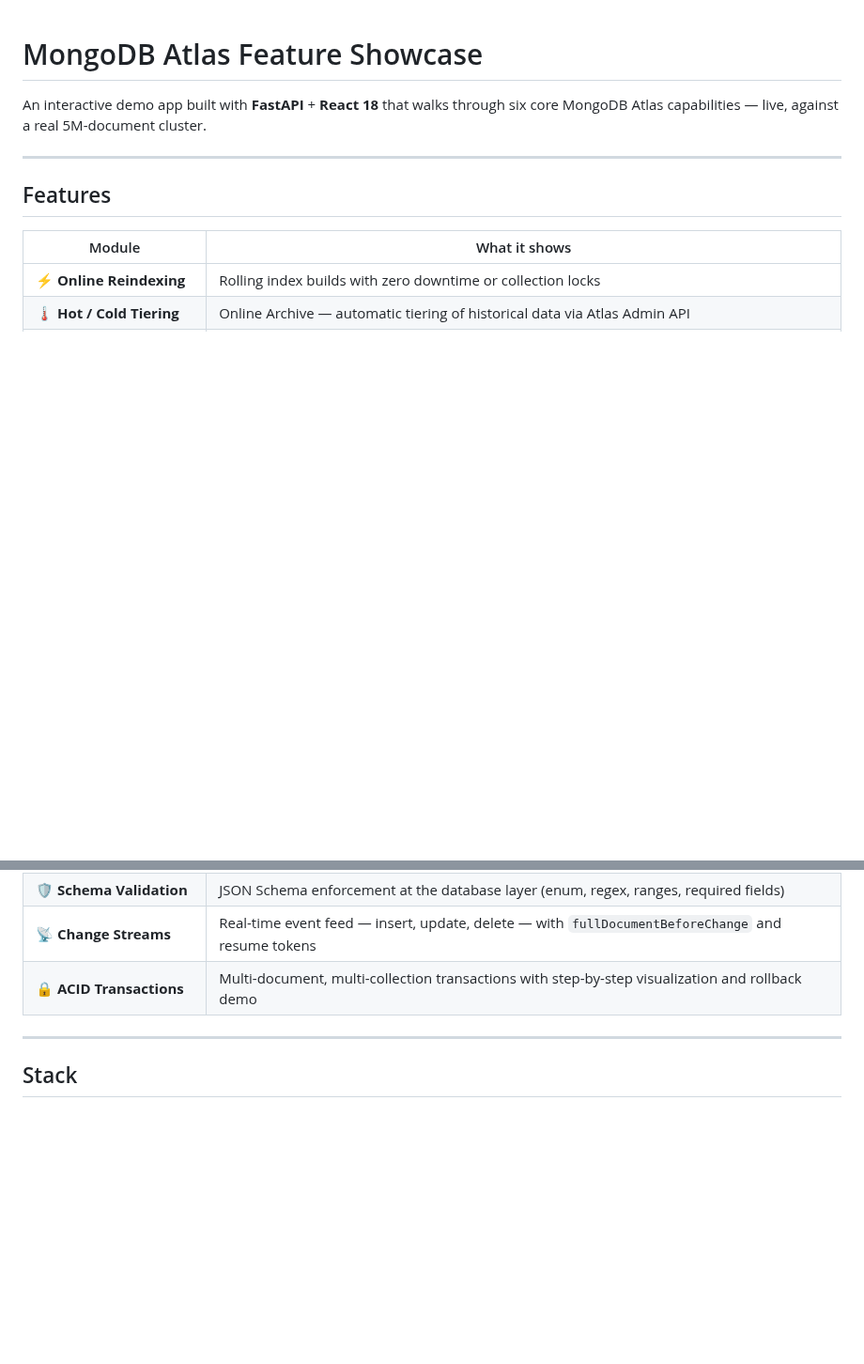
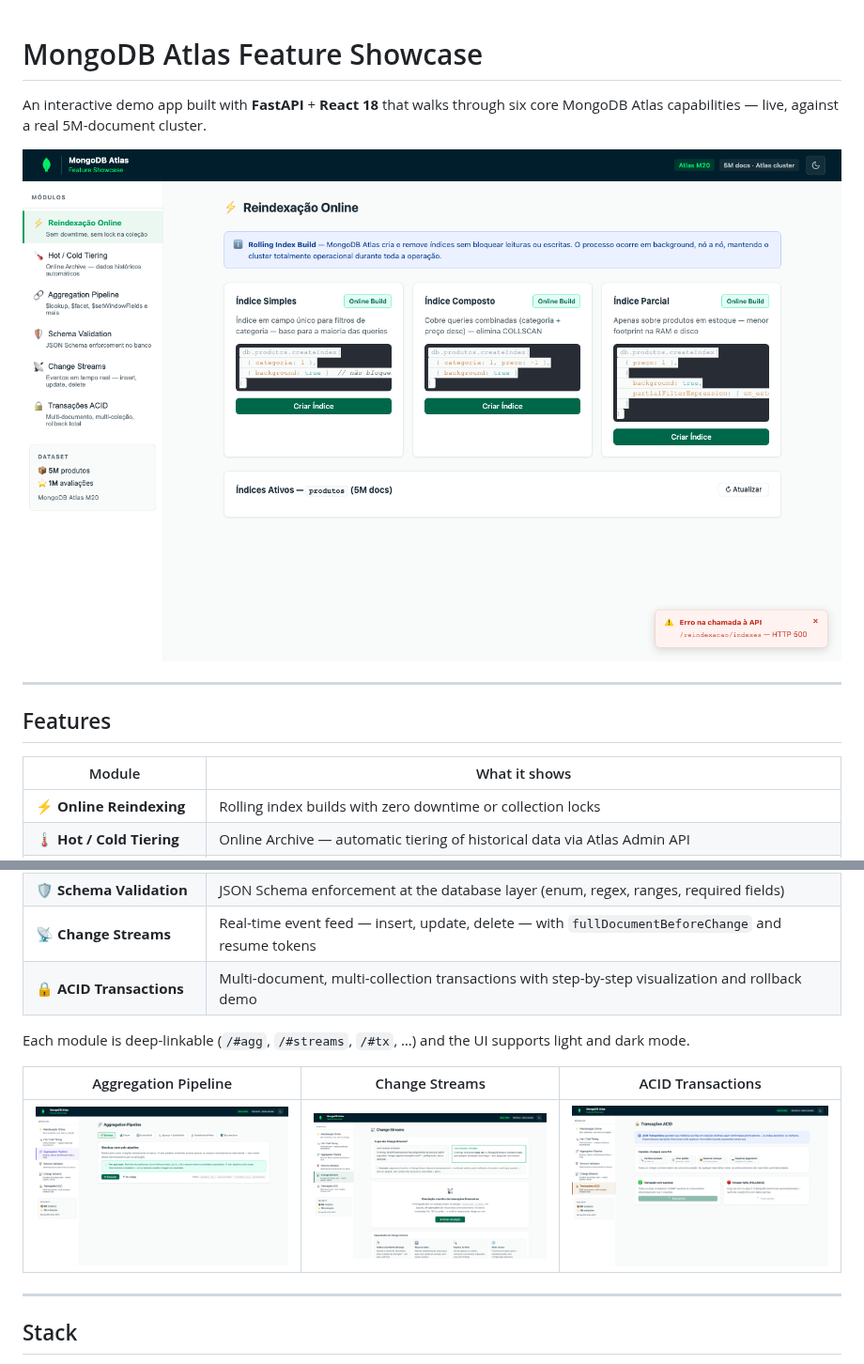
Before and after one commit to adrianofratelli-glitch/mongodb-atlas-feature-showcase, a Markdown page: README.md, 2 parts joined by grey strips. Shown at 94% size. Drawn GitHub-style; pictures changed too: docs/screenshots/agg.png (added), docs/screenshots/reindex.png (added), docs/screenshots/streams.png (added); blank space fills up the shorter version.

Commit message:
Add API error toast and deep-linkable modules

```diff
--- a/README.md
+++ b/README.md
@@ -1,6 +1,8 @@
 # MongoDB Atlas Feature Showcase
 
 An interactive demo app built with **FastAPI** + **React 18** that walks through six core MongoDB Atlas capabilities — live, against a real 5M-document cluster.
+
+![Online Reindexing module](docs/screenshots/reindex.png)
 
 ---
 
@@ -14,6 +16,12 @@ An interactive demo app built with **FastAPI** + **React 18** that walks through
 | 🛡️ **Schema Validation** | JSON Schema enforcement at the database layer (enum, regex, ranges, required fields) |
 | 📡 **Change Streams** | Real-time event feed — insert, update, delete — with `fullDocumentBeforeChange` and resume tokens |
 | 🔒 **ACID Transactions** | Multi-document, multi-collection transactions with step-by-step visualization and rollback demo |
+
+Each module is deep-linkable (`/#agg`, `/#streams`, `/#tx`, …) and the UI supports light and dark mode.
+
+| Aggregation Pipeline | Change Streams | ACID Transactions |
+|---|---|---|
+| ![Aggregations](docs/screenshots/agg.png) | ![Change Streams](docs/screenshots/streams.png) | ![Transactions](docs/screenshots/tx.png) |
 
 ---
 
```
Also changed, not shown: 2 other files.
